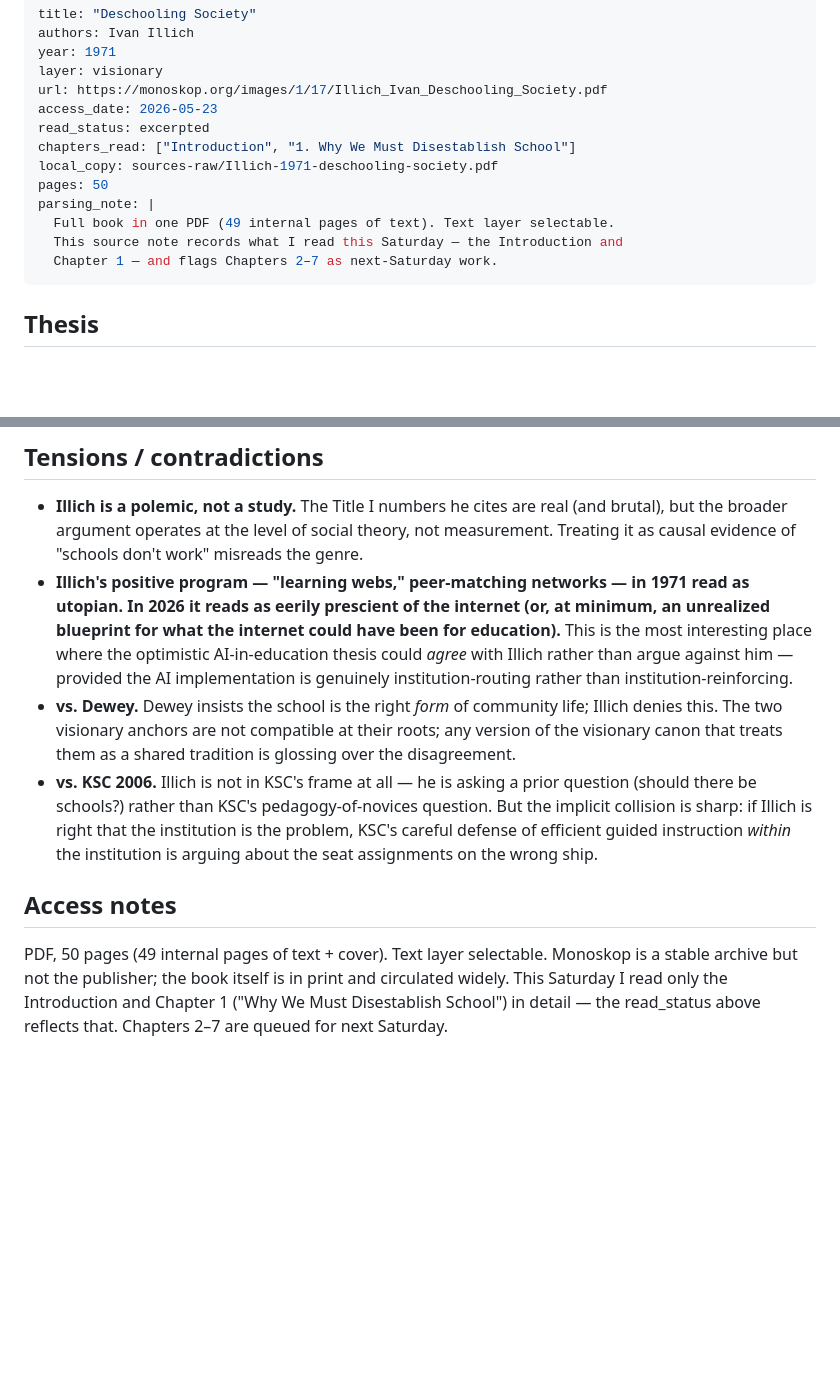
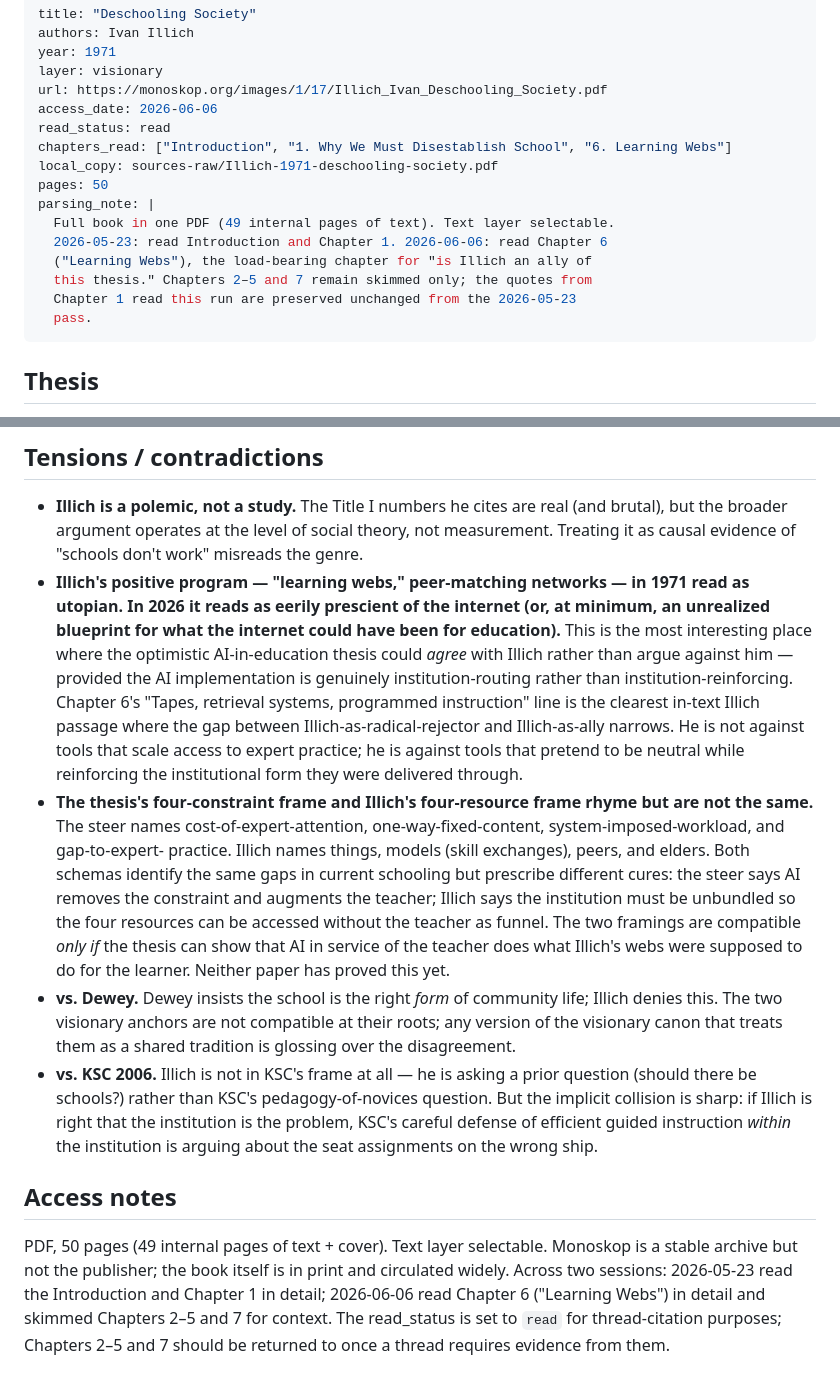
Before and after one commit to ZacKlinger/learning-thesis, a Markdown page: sources/Illich-1971-deschooling-society.md, 2 parts joined by grey strips. Rendered like a GitHub page; blank space fills up the shorter version.

```diff
--- a/sources/Illich-1971-deschooling-society.md
+++ b/sources/Illich-1971-deschooling-society.md
@@ -4,15 +4,18 @@ authors: Ivan Illich
 year: 1971
 layer: visionary
 url: https://monoskop.org/images/1/17/Illich_Ivan_Deschooling_Society.pdf
-access_date: 2026-05-23
-read_status: excerpted
-chapters_read: ["Introduction", "1. Why We Must Disestablish School"]
+access_date: 2026-06-06
+read_status: read
+chapters_read: ["Introduction", "1. Why We Must Disestablish School", "6. Learning Webs"]
 local_copy: sources-raw/Illich-1971-deschooling-society.pdf
 pages: 50
 parsing_note: |
   Full book in one PDF (49 internal pages of text). Text layer selectable.
-  This source note records what I read this Saturday — the Introduction and
-  Chapter 1 — and flags Chapters 2–7 as next-Saturday work.
+  2026-05-23: read Introduction and Chapter 1. 2026-06-06: read Chapter 6
+  ("Learning Webs"), the load-bearing chapter for "is Illich an ally of
+  this thesis." Chapters 2–5 and 7 remain skimmed only; the quotes from
+  Chapter 1 read this run are preserved unchanged from the 2026-05-23
+  pass.
 ---
 
 ## Thesis
@@ -91,7 +153,23 @@ universal education."
   could have been for education).** This is the most interesting place where
   the optimistic AI-in-education thesis could *agree* with Illich rather
   than argue against him — provided the AI implementation is genuinely
-  institution-routing rather than institution-reinforcing.
+  institution-routing rather than institution-reinforcing. Chapter 6's
+  "Tapes, retrieval systems, programmed instruction" line is the clearest
+  in-text Illich passage where the gap between Illich-as-radical-rejector
+  and Illich-as-ally narrows. He is not against tools that scale access to
+  expert practice; he is against tools that pretend to be neutral while
+  reinforcing the institutional form they were delivered through.
+- **The thesis's four-constraint frame and Illich's four-resource frame
+  rhyme but are not the same.** The steer names cost-of-expert-attention,
+  one-way-fixed-content, system-imposed-workload, and gap-to-expert-
+  practice. Illich names things, models (skill exchanges), peers, and
+  elders. Both schemas identify the same gaps in current schooling but
+  prescribe different cures: the steer says AI removes the constraint and
+  augments the teacher; Illich says the institution must be unbundled
+  so the four resources can be accessed without the teacher as funnel.
+  The two framings are compatible *only if* the thesis can show that AI
+  in service of the teacher does what Illich's webs were supposed to do
+  for the learner. Neither paper has proved this yet.
 - **vs. Dewey.** Dewey insists the school is the right *form* of community
   life; Illich denies this. The two visionary anchors are not compatible at
   their roots; any version of the visionary canon that treats them as a
@@ -107,6 +185,8 @@ universal education."
 
 PDF, 50 pages (49 internal pages of text + cover). Text layer selectable.
 Monoskop is a stable archive but not the publisher; the book itself is in
-print and circulated widely. This Saturday I read only the Introduction and
-Chapter 1 ("Why We Must Disestablish School") in detail — the read_status
-above reflects that. Chapters 2–7 are queued for next Saturday.
+print and circulated widely. Across two sessions: 2026-05-23 read the
+Introduction and Chapter 1 in detail; 2026-06-06 read Chapter 6 ("Learning
+Webs") in detail and skimmed Chapters 2–5 and 7 for context. The read_status
+is set to `read` for thread-citation purposes; Chapters 2–5 and 7 should be
+returned to once a thread requires evidence from them.
```
Also changed, not shown: other parts of sources/Illich-1971-deschooling-society.md (+59 -0 lines).
